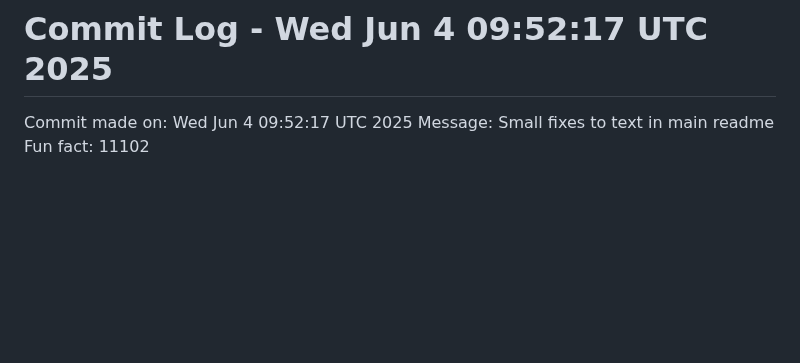
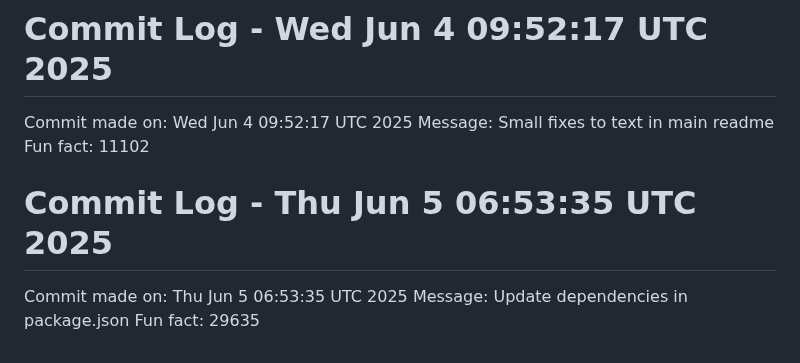
Before and after one commit to Kings-man-6969/Projects_6009, a Markdown page: README.md, the part around the change. GitHub-like rendering; blank space fills up the shorter version.

Commit message:
Random commit - Update dependencies in package.json

```diff
--- a/README.md
+++ b/README.md
@@ -218,3 +218,7 @@ Fun fact: 32653
 Commit made on: Wed Jun  4 09:52:17 UTC 2025
 Message: Small fixes to text in main readme
 Fun fact: 11102
+# Commit Log - Thu Jun  5 06:53:35 UTC 2025
+Commit made on: Thu Jun  5 06:53:35 UTC 2025
+Message: Update dependencies in package.json
+Fun fact: 29635
```
